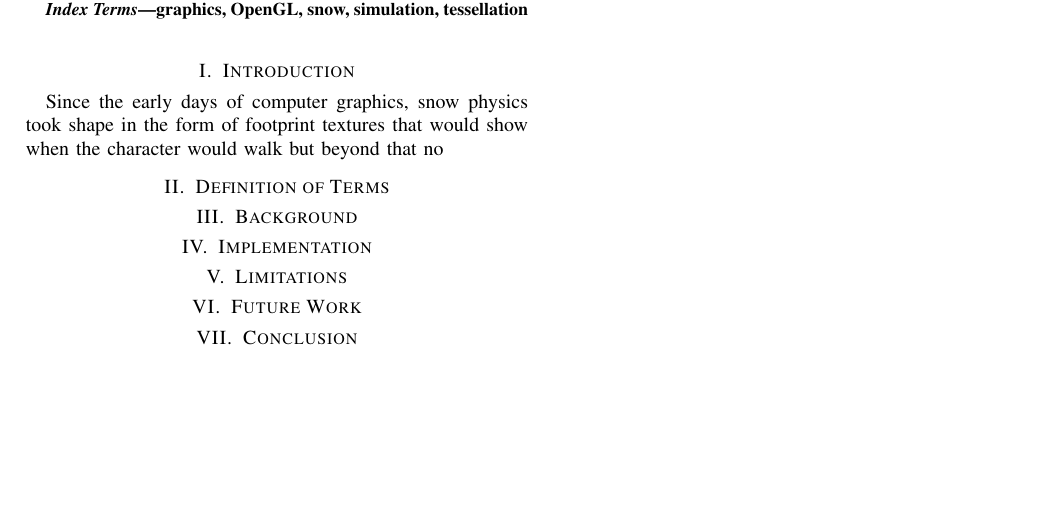
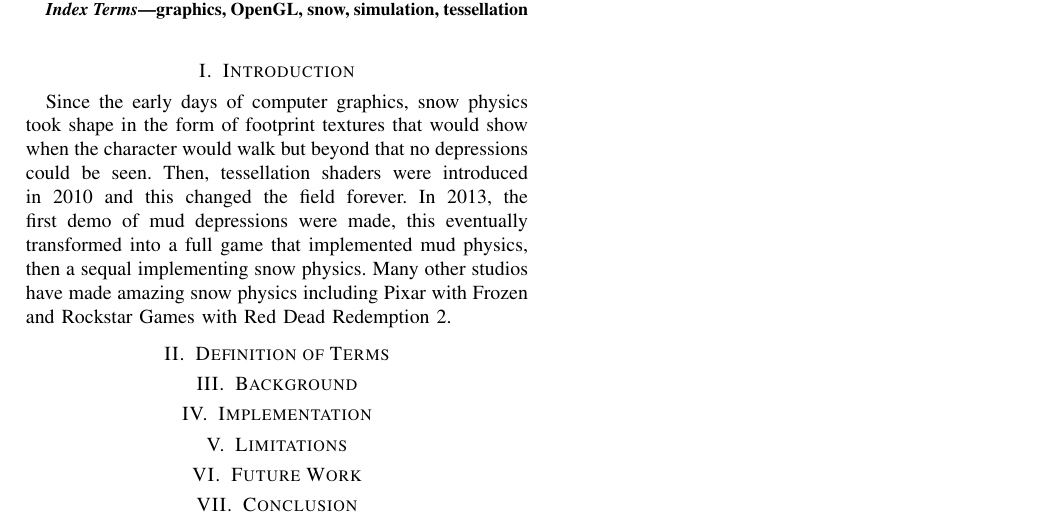
Before and after one commit to coltersnyder/CSCI-544-Final-Project, a LaTeX paper (final-paper.tex): part of the page, cut so that both start at the same text, the shorter picture padded with empty space. Compiled offline with pdfLaTeX.

Commit message:
Expanded introduction
Expanded the introduction of the paper

```diff
--- a/final-paper.tex
+++ b/final-paper.tex
@@ -43,7 +43,7 @@ graphics, OpenGL, snow, simulation, tessellation
 \end{IEEEkeywords}
 
 \section{Introduction}
-Since the early days of computer graphics, snow physics took shape in the form of footprint textures that would show when the character would walk but beyond that no
+Since the early days of computer graphics, snow physics took shape in the form of footprint textures that would show when the character would walk but beyond that no depressions could be seen. Then, tessellation shaders were introduced in 2010 and this changed the field forever. In 2013, the first demo of mud depressions were made, this eventually transformed into a full game that implemented mud physics, then a sequal implementing snow physics. Many other studios have made amazing snow physics including Pixar with Frozen and Rockstar Games with Red Dead Redemption 2.
 
 \section{Definition of Terms}
 
```
Also changed, not shown: final-paper.pdf.
